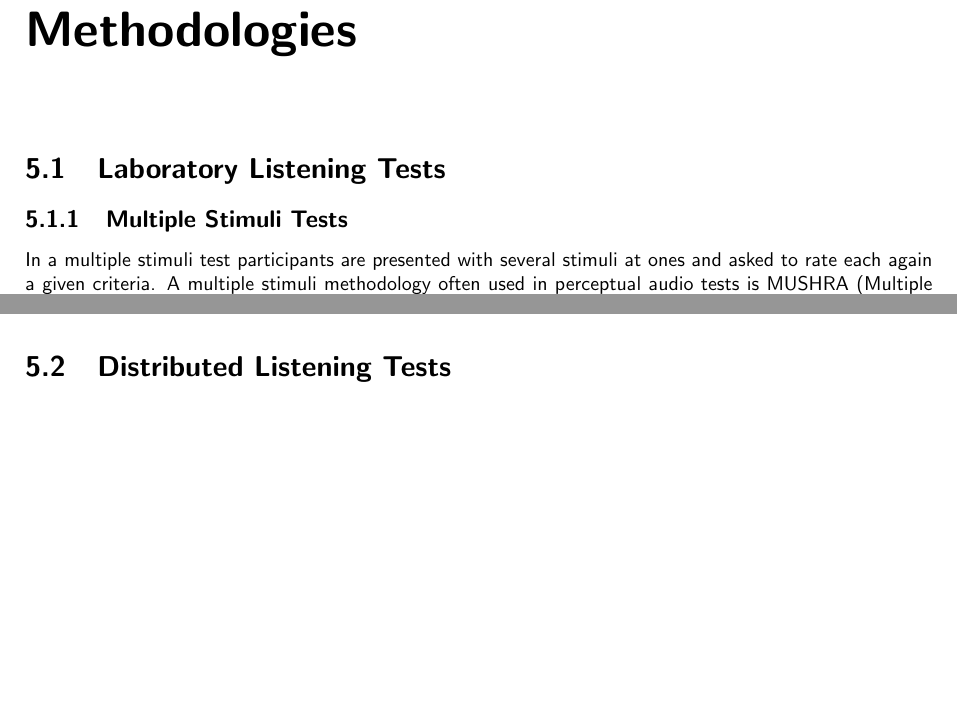
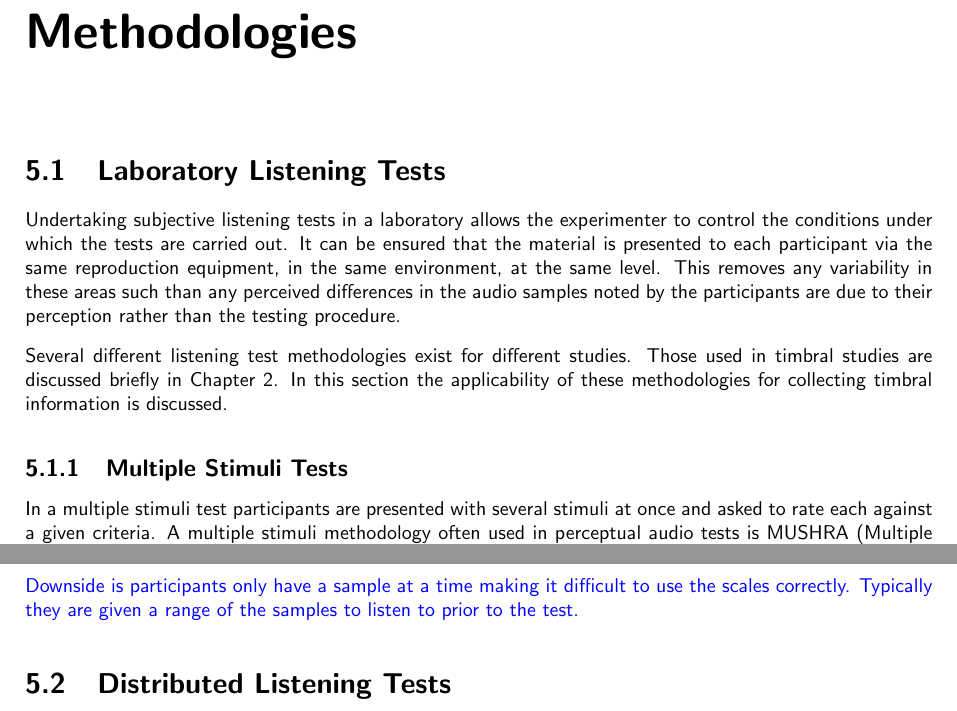
Before and after one commit to seanlikeskites/Thesis, a LaTeX thesis (Sean_Enderby_Thesis.tex, which reads chapter5/chapter5.tex): two parts of page 64 of 68 before the commit and two parts of page 64 of 69 after it, joined at a grey line, cut so that both start at the same text, the shorter picture padded with empty space. Compiled offline with pdfLaTeX.

```diff
--- a/chapter5/chapter5.tex
+++ b/chapter5/chapter5.tex
@@ -3,10 +3,19 @@
 
 \section{Laboratory Listening Tests}
 \label{sec:ListeningTests-LaboratoryListeningTests}
+	Undertaking subjective listening tests in a laboratory allows the experimenter to control the conditions under which
+	the tests are carried out. It can be ensured that the material is presented to each participant via the same
+	reproduction equipment, in the same environment, at the same level. This removes any variability in these areas such
+	than any perceived differences in the audio samples noted by the participants are due to their perception rather
+	than the testing procedure.
+
+	Several different listening test methodologies exist for different studies. Those used in timbral studies are
+	discussed briefly in Chapter \ref{chap:Timbre}. In this section the applicability of these methodologies for
+	collecting timbral information is discussed.
 
 	\subsection{Multiple Stimuli Tests}
-        \label{sec:ListeningTests-MultipleStimuliTests}
-		In a multiple stimuli test participants are presented with several stimuli at ones and asked to rate each
-		again a given criteria. A multiple stimuli methodology often used in perceptual audio tests is MUSHRA
+        \label{sec:ListeningTests-LaboratoryListeningTests-MultipleStimuliTests}
+		In a multiple stimuli test participants are presented with several stimuli at once and asked to rate each
+		against a given criteria. A multiple stimuli methodology often used in perceptual audio tests is MUSHRA
 		(Multiple Stimuli with Hidden Reference and Anchor) \citep{mushra2014}.
 
@@ -18,2 +31,3 @@
 
 	\subsection{Verbal Attribute Magnitude Estimation}
+	\label{sec:ListeningTests-LaboratoryListeningTests-VAME}
@@ -22,6 +35,9 @@
 		{
 			VAME tests have been used by a number of timbral studies. \citet{kendall1993verbal1,
 			kendall1993verbal2, darke2005assessment, zacharakis2014an}.
+
+			Downside is participants only have a sample at a time making it difficult to use the scales
+			correctly. Typically they are given a range of the samples to listen to prior to the test.
 		}
 
 \section{Distributed Listening Tests}
```
Also changed, not shown: bibl.bib (line endings or trailing spaces), chapter5/chapter5.tex (23 more changed lines).
